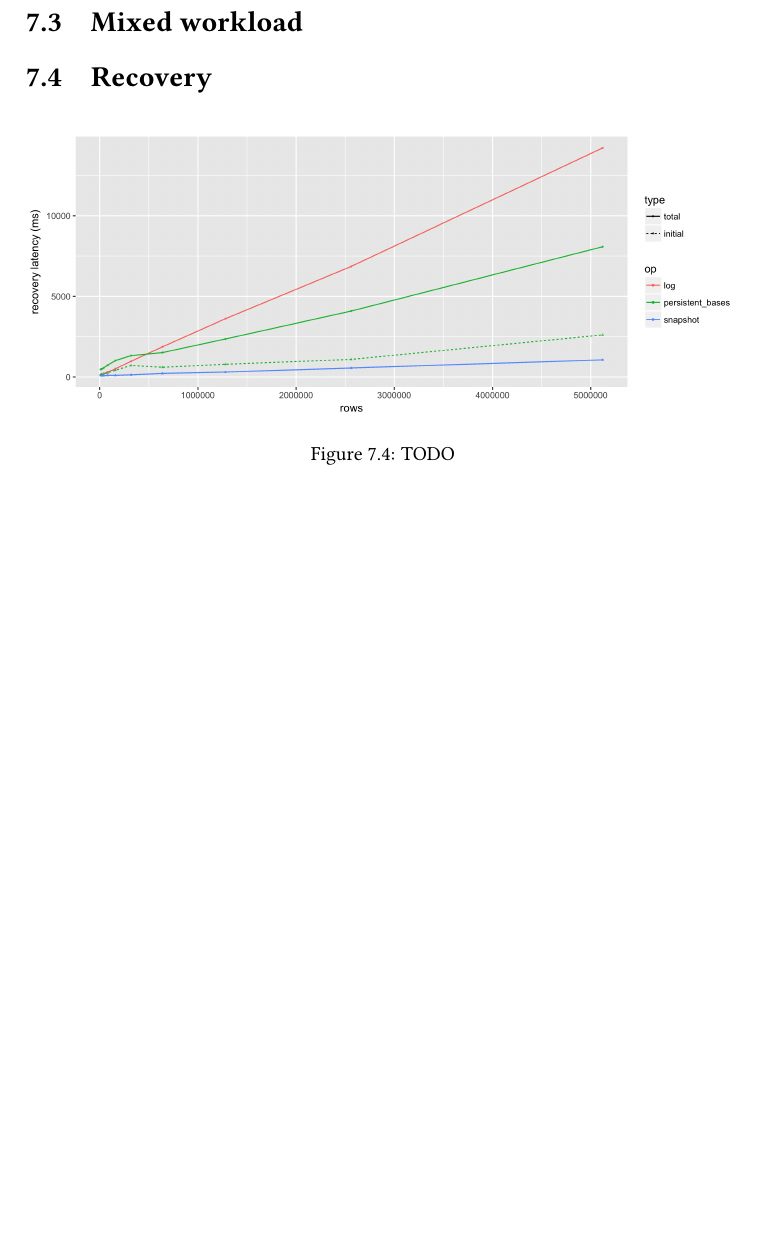
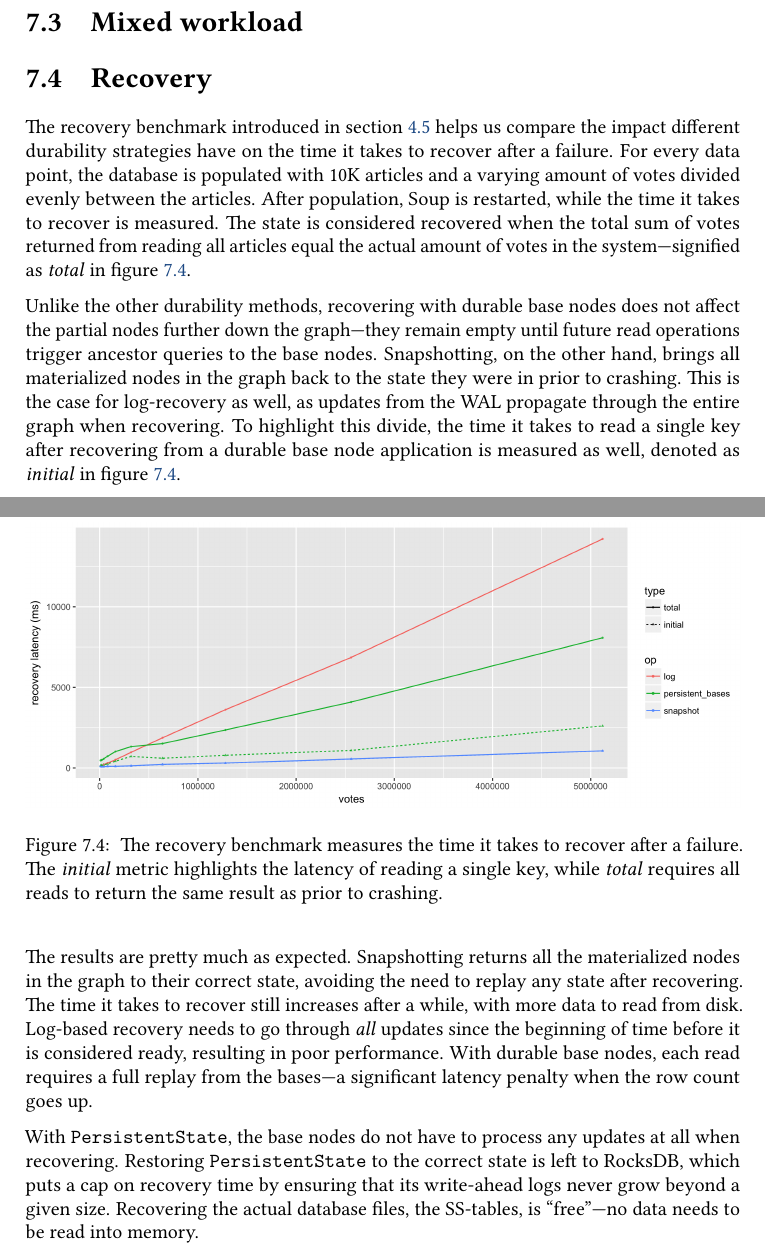
Before and after one commit to ekmartin/thesis, a LaTeX thesis (report.tex, which reads evaluation.tex): part of page 81 of 88 before the commit and two parts of pages 81 and 82 of 89 after it, the two joined at a grey line, cut so that both start at the same text, the shorter picture padded with empty space. Compiled offline with pdfLaTeX.

Commit message:
Recovery bench

```diff
--- a/evaluation.tex
+++ b/evaluation.tex
@@ -94,10 +112,50 @@ and \code{PlainTable}.
 \end{figure}
 
 \section{Mixed workload}
+
 \section{Recovery}
+
+The recovery benchmark introduced in section~\ref{sec:bench-recovery} helps us
+compare the impact different durability strategies have on the time it takes to
+recover after a failure. For every data point, the database is populated with
+10K articles and a varying amount of votes divided evenly between the articles.
+After population, Soup is restarted, while the time it takes to recover is
+measured. The state is considered recovered when the total sum of votes returned from
+reading all articles equal the actual amount of votes in the system---signified
+as \textit{total} in figure~\ref{fig:graph-recovery}.
+
+Unlike the other durability methods, recovering with durable base nodes does not
+affect the partial nodes further down the graph---they remain empty until future
+read operations trigger ancestor queries to the base nodes. Snapshotting, on the
+other hand, brings all materialized nodes in the graph back to the state they
+were in prior to crashing. This is the case for log-recovery as well, as updates
+from the WAL propagate through the entire graph when recovering. To highlight
+this divide, the time it takes to read a single key after recovering from a
+durable base node application is measured as well, denoted as \textit{initial}
+in figure~\ref{fig:graph-recovery}.
 
 \begin{figure}[H]
   \centering
   \includegraphics[width=\textwidth]{graphs/recovery}
-  \caption{TODO}\label{graph:recovery}
+  \caption{\
+    The recovery benchmark measures the time it takes to recover after
+    a failure. The \textit{initial} metric highlights the latency of reading a
+    single key, while \textit{total} requires all reads to return the same
+    result as prior to crashing.
+  }\label{fig:graph-recovery}
 \end{figure}
+
+The results are pretty much as expected. Snapshotting returns all the
+materialized nodes in the graph to their correct state, avoiding the need to
+replay any state after recovering. The time it takes to recover still increases
+after a while, with more data to read from disk. Log-based recovery needs to go
+through \textit{all} updates since the beginning of time before it is considered
+ready, resulting in poor performance. With durable base nodes, each read
+requires a full replay from the bases---a significant latency penalty when the
+row count goes up.
+
+With \code{PersistentState}, the base nodes do not have to process any updates
+at all when recovering. Restoring \code{PersistentState} to the correct state is
+left to RocksDB, which puts a cap on recovery time by ensuring that its
+write-ahead logs never grow beyond a given size. Recovering the actual database
+files, the SS-tables, is ``free''---no data needs to be read into memory.
```
Also changed, not shown: sources.bib (+15 -0 lines), images/graphs/recovery.png, evaluation.tex (28 more changed lines).
